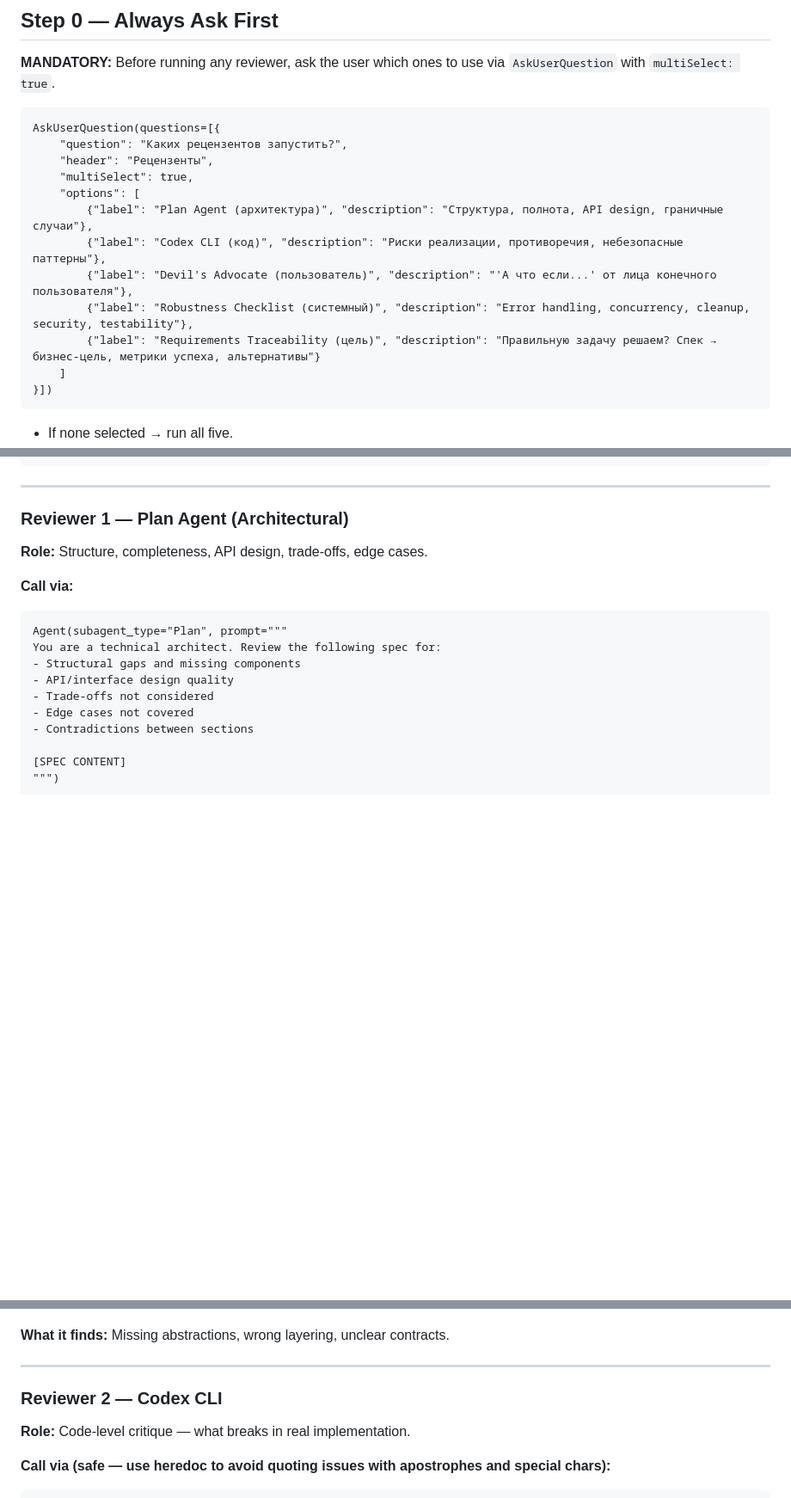
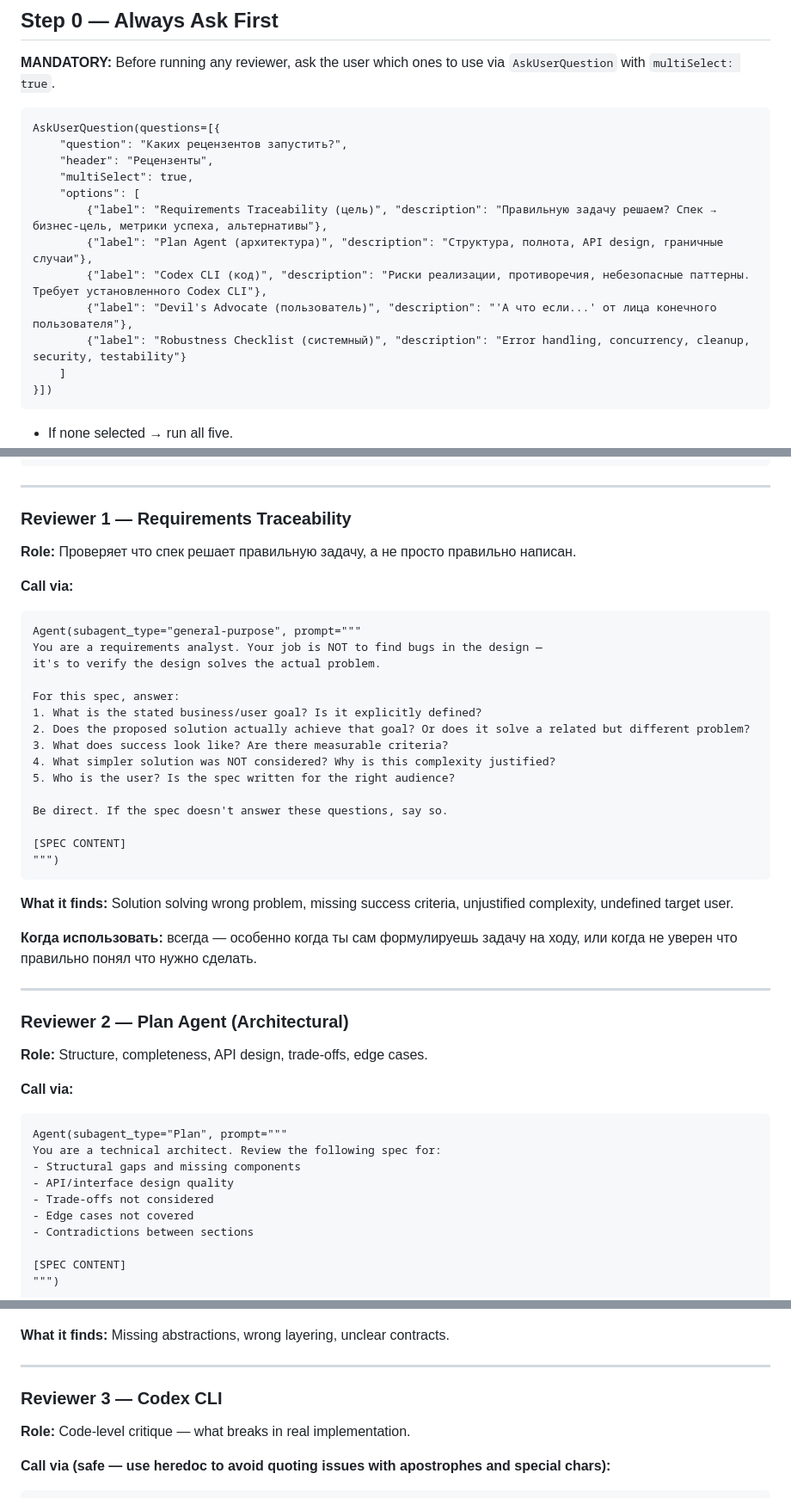
Before and after one commit to GuruDevvv/my-claude-skills, a Markdown page: multi-layer-review/SKILL.md, 3 parts joined by grey strips. Shown at 86% size. GitHub-like rendering; blank space fills up the shorter version.

````diff
--- a/multi-layer-review/SKILL.md
+++ b/multi-layer-review/SKILL.md
@@ -23,11 +23,11 @@ AskUserQuestion(questions=[{
     "header": "Рецензенты",
     "multiSelect": true,
     "options": [
+        {"label": "Requirements Traceability (цель)", "description": "Правильную задачу решаем? Спек → бизнес-цель, метрики успеха, альтернативы"},
         {"label": "Plan Agent (архитектура)", "description": "Структура, полнота, API design, граничные случаи"},
-        {"label": "Codex CLI (код)", "description": "Риски реализации, противоречия, небезопасные паттерны"},
+        {"label": "Codex CLI (код)", "description": "Риски реализации, противоречия, небезопасные паттерны. Требует установленного Codex CLI"},
         {"label": "Devil's Advocate (пользователь)", "description": "'А что если...' от лица конечного пользователя"},
-        {"label": "Robustness Checklist (системный)", "description": "Error handling, concurrency, cleanup, security, testability"},
-        {"label": "Requirements Traceability (цель)", "description": "Правильную задачу решаем? Спек → бизнес-цель, метрики успеха, альтернативы"}
+        {"label": "Robustness Checklist (системный)", "description": "Error handling, concurrency, cleanup, security, testability"}
     ]
 }])
 ```
@@ -102,7 +102,36 @@ digraph review {
 
 ---
 
-### Reviewer 1 — Plan Agent (Architectural)
+### Reviewer 1 — Requirements Traceability
+
+**Role:** Проверяет что спек решает правильную задачу, а не просто правильно написан.
+
+**Call via:**
+```
+Agent(subagent_type="general-purpose", prompt="""
+You are a requirements analyst. Your job is NOT to find bugs in the design —
+it's to verify the design solves the actual problem.
+
+For this spec, answer:
+1. What is the stated business/user goal? Is it explicitly defined?
+2. Does the proposed solution actually achieve that goal? Or does it solve a related but different problem?
+3. What does success look like? Are there measurable criteria?
+4. What simpler solution was NOT considered? Why is this complexity justified?
+5. Who is the user? Is the spec written for the right audience?
+
+Be direct. If the spec doesn't answer these questions, say so.
+
+[SPEC CONTENT]
+""")
+```
+
+**What it finds:** Solution solving wrong problem, missing success criteria, unjustified complexity, undefined target user.
+
+**Когда использовать:** всегда — особенно когда ты сам формулируешь задачу на ходу, или когда не уверен что правильно понял что нужно сделать.
+
+---
+
+### Reviewer 2 — Plan Agent (Architectural)
 
 **Role:** Structure, completeness, API design, trade-offs, edge cases.
 
@@ -124,7 +153,7 @@ You are a technical architect. Review the following spec for:
 
 ---
 
-### Reviewer 2 — Codex CLI
+### Reviewer 3 — Codex CLI
 
 **Role:** Code-level critique — what breaks in real implementation.
 
````
Also changed, not shown: other parts of multi-layer-review/SKILL.md (+8 -37 lines), README.md (+7 -7 lines), README.ru.md (+7 -7 lines).
